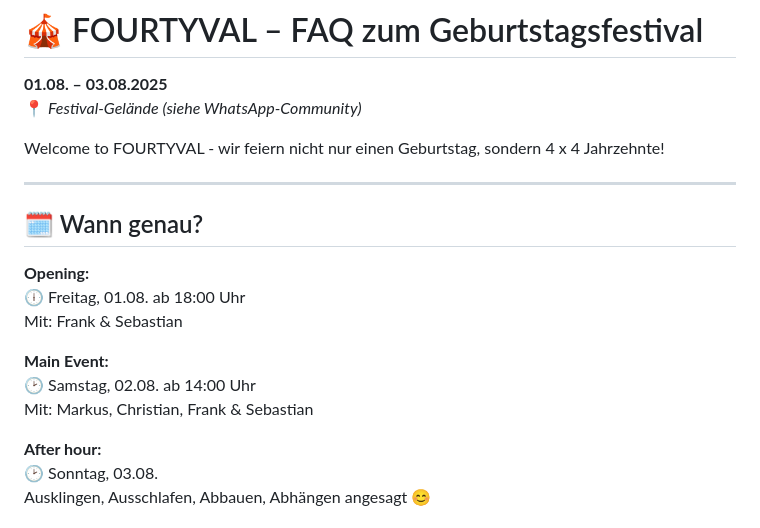
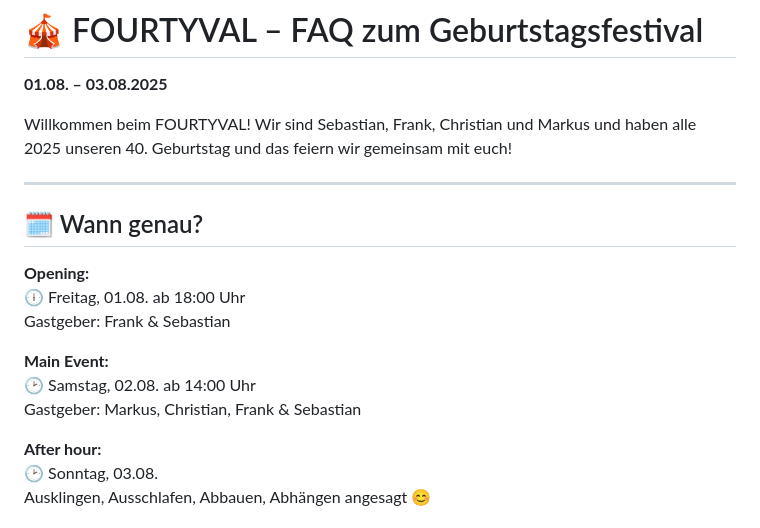
Before and after one commit to Squint5471/PartyFAQ, a Markdown page: README.md, the part around the change. Drawn GitHub-style.

```diff
--- a/README.md
+++ b/README.md
@@ -1,9 +1,8 @@
 # 🎪 FOURTYVAL – FAQ zum Geburtstagsfestival
 
 **01.08. – 03.08.2025**
-📍 *Festival-Gelände (siehe WhatsApp-Community)*
 
-Welcome to FOURTYVAL - wir feiern nicht nur einen Geburtstag, sondern 4 x 4 Jahrzehnte!
+Willkommen beim FOURTYVAL! Wir sind Sebastian, Frank, Christian und Markus und haben alle 2025 unseren 40. Geburtstag und das feiern wir gemeinsam mit euch!
 
 ---
 
@@ -11,11 +10,11 @@ Welcome to FOURTYVAL - wir feiern nicht nur einen Geburtstag, sondern 4 x 4 Jahr
 
 **Opening:**
 🕕 Freitag, 01.08. ab 18:00 Uhr
-Mit: Frank & Sebastian
+Gastgeber: Frank & Sebastian
 
 **Main Event:**
 🕑 Samstag, 02.08. ab 14:00 Uhr
-Mit: Markus, Christian, Frank & Sebastian
+Gastgeber: Markus, Christian, Frank & Sebastian
 
 **After hour:**
 🕑 Sonntag, 03.08.
```
